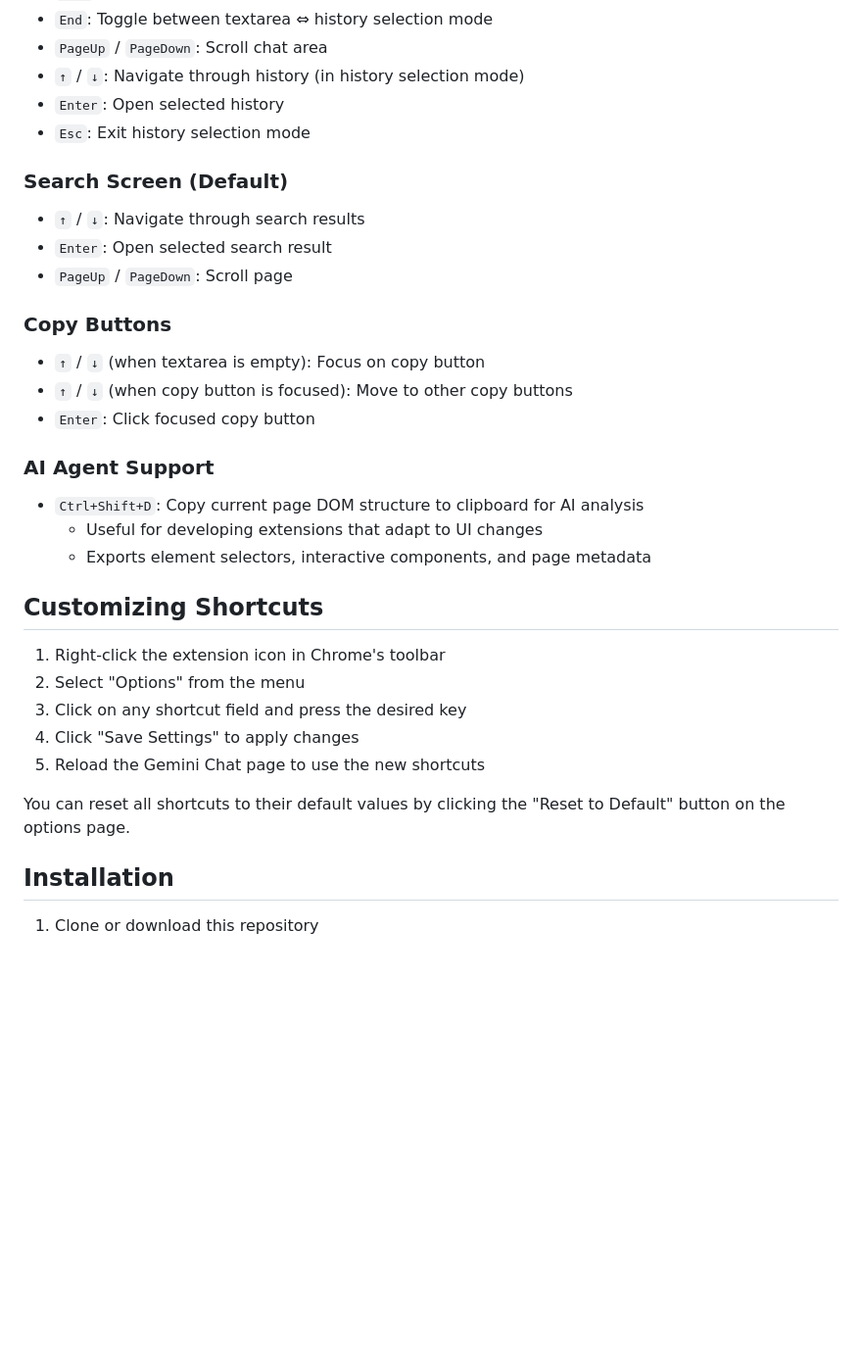
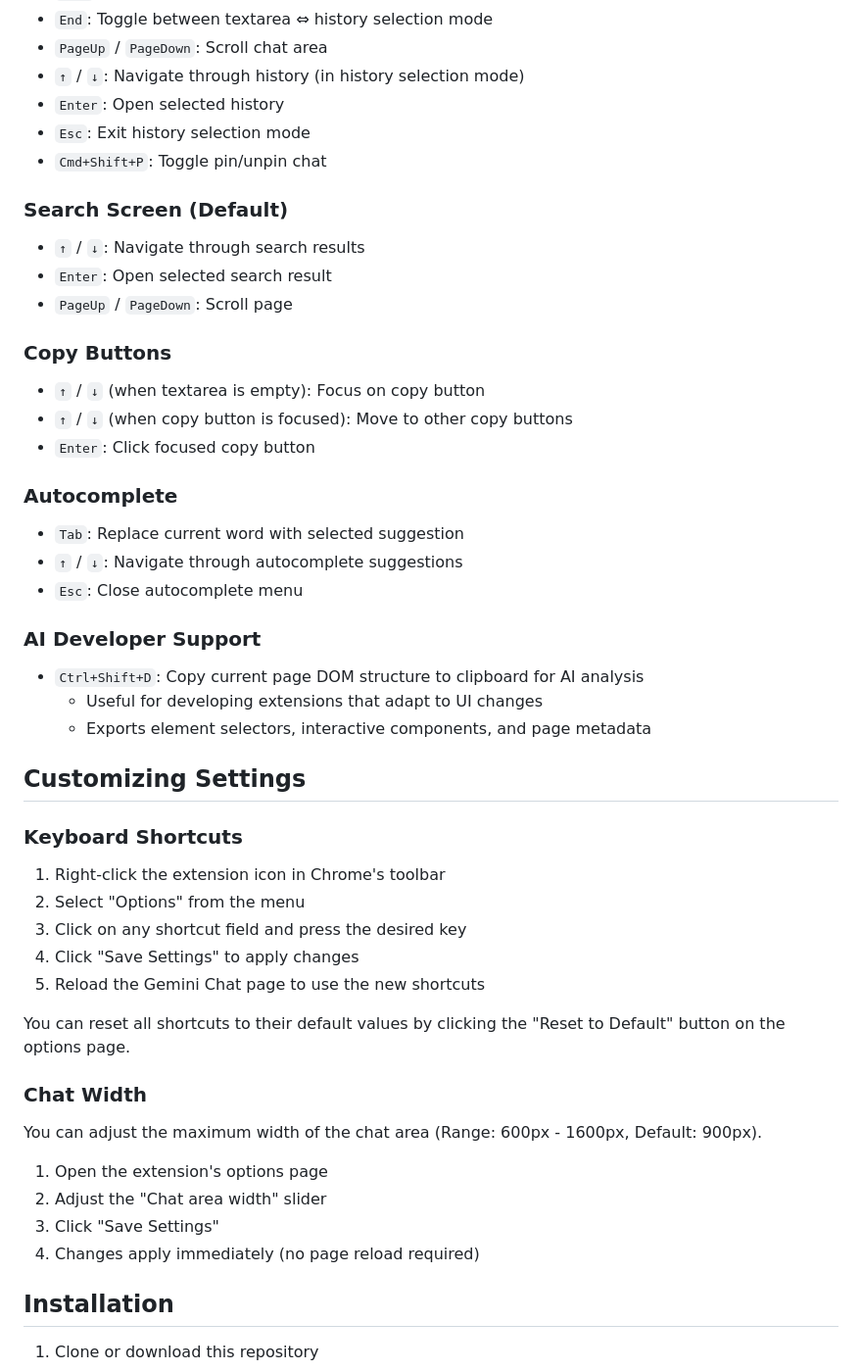
Before and after one commit to toyama0919/gemini-improve-ui, a Markdown page: README.md, the part around one of its changes. Shown at 98% size. Drawn GitHub-style; blank space fills up the shorter version.

```diff
--- a/README.md
+++ b/README.md
@@ -25,6 +29,7 @@ All keyboard shortcuts can be customized via the extension's options page. The d
 - `↑` / `↓`: Navigate through history (in history selection mode)
 - `Enter`: Open selected history
 - `Esc`: Exit history selection mode
+- `Cmd+Shift+P`: Toggle pin/unpin chat
 
 ### Search Screen (Default)
 
@@ -38,13 +43,21 @@ All keyboard shortcuts can be customized via the extension's options page. The d
 - `↑` / `↓` (when copy button is focused): Move to other copy buttons
 - `Enter`: Click focused copy button
 
-### AI Agent Support
+### Autocomplete
+
+- `Tab`: Replace current word with selected suggestion
+- `↑` / `↓`: Navigate through autocomplete suggestions
+- `Esc`: Close autocomplete menu
+
+### AI Developer Support
 
 - `Ctrl+Shift+D`: Copy current page DOM structure to clipboard for AI analysis
   - Useful for developing extensions that adapt to UI changes
   - Exports element selectors, interactive components, and page metadata
 
-## Customizing Shortcuts
+## Customizing Settings
+
+### Keyboard Shortcuts
 
 1. Right-click the extension icon in Chrome's toolbar
 2. Select "Options" from the menu
@@ -53,6 +66,15 @@ All keyboard shortcuts can be customized via the extension's options page. The d
 5. Reload the Gemini Chat page to use the new shortcuts
 
 You can reset all shortcuts to their default values by clicking the "Reset to Default" button on the options page.
+
+### Chat Width
+
+You can adjust the maximum width of the chat area (Range: 600px - 1600px, Default: 900px).
+
+1. Open the extension's options page
+2. Adjust the "Chat area width" slider
+3. Click "Save Settings"
+4. Changes apply immediately (no page reload required)
 
 ## Installation
 
```
Also changed, not shown: other parts of README.md (+29 -18 lines).
